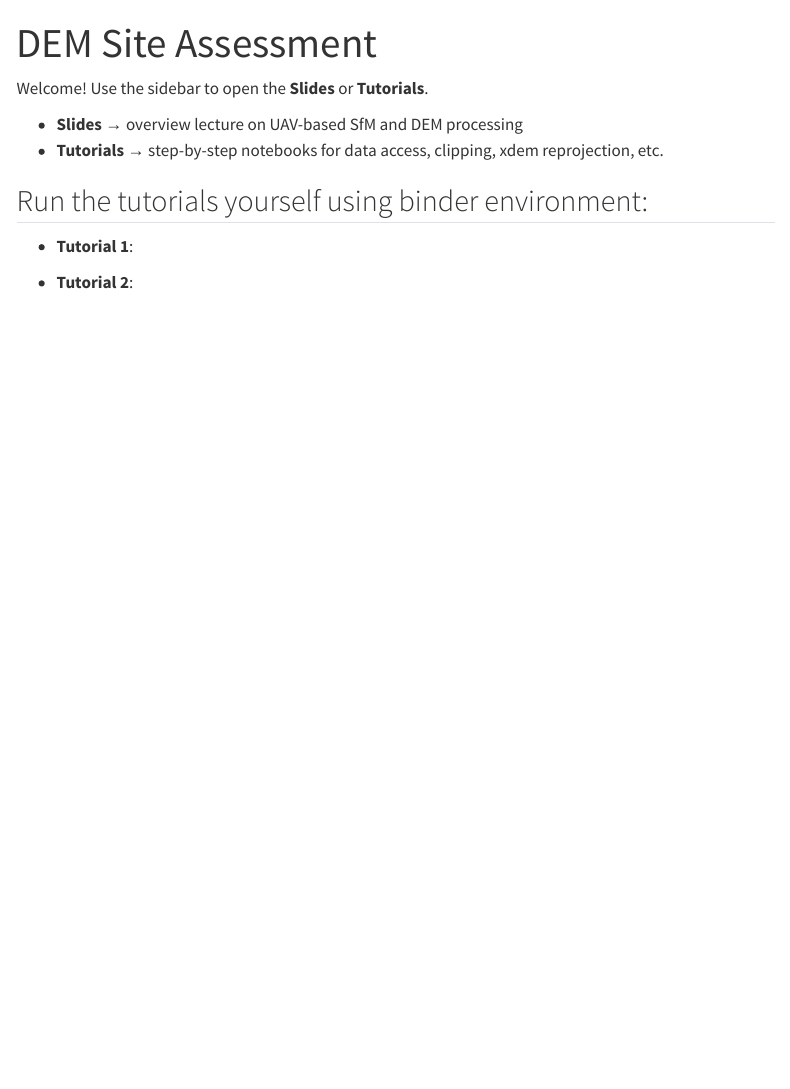
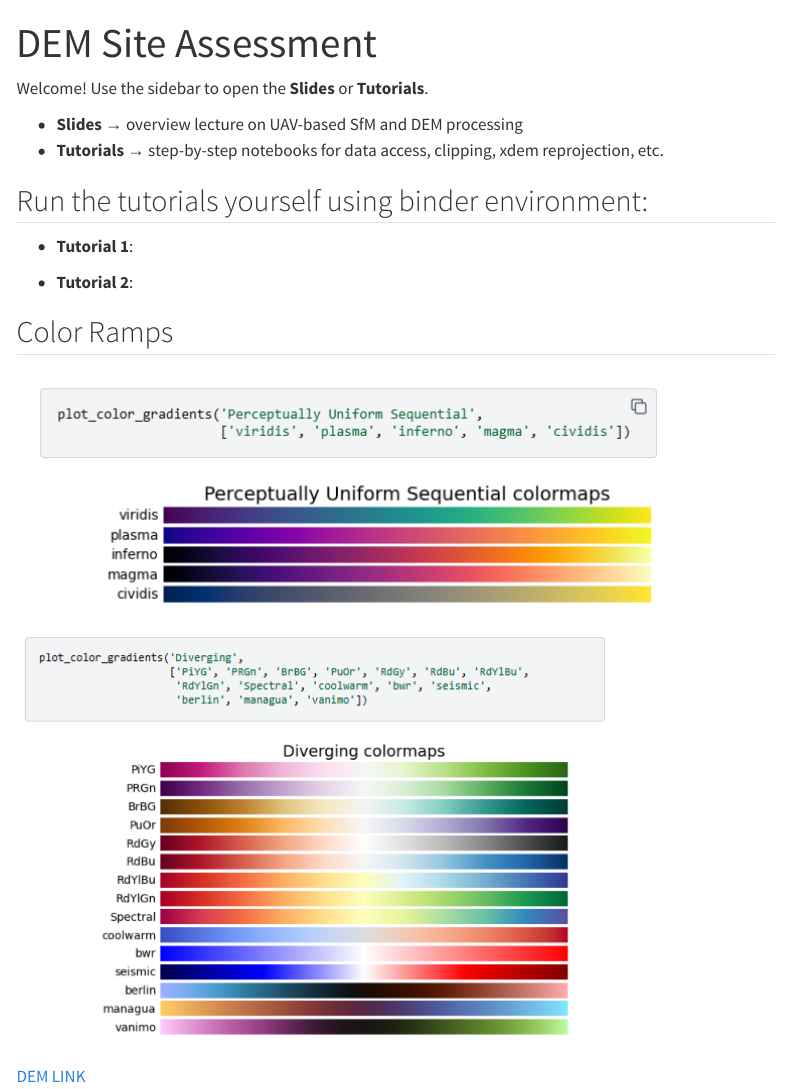
Before and after one commit to SpringerLabNAU/dem-site-assessment, a Quarto document (index.qmd): the page in a window 1100 px wide, from its top. Rendered offline with R 4.5, knitr and Pandoc in place of Quarto, with nearby package versions; menus at the side of the page are left out; badge pictures from the web are left out.

Commit message:
Update index.qmd

```diff
--- a/index.qmd
+++ b/index.qmd
@@ -13,3 +13,11 @@ Welcome! Use the sidebar to open the **Slides** or **Tutorials**.
 - **Tutorial 1**: [![Binder](https://mybinder.org/badge_logo.svg)](https://mybinder.org/v2/gh/SpringerLabNAU/dem-site-assessment/HEAD?urlpath=%2Fdoc%2Ftree%2FTutorial1.ipynb)
 
 - **Tutorial 2**: [![Binder](https://mybinder.org/badge_logo.svg)](https://mybinder.org/v2/gh/SpringerLabNAU/dem-site-assessment/HEAD?urlpath=%2Fdoc%2Ftree%2FTutorial2.ipynb)
+
+## Color Ramps
+
+![](Screenshot%202025-09-15%20140535.png)
+![](Screenshot%202025-09-15%20140615.png)
+
+
+[DEM LINK](https://prd-tnm.s3.amazonaws.com/StagedProducts/Elevation/13/TIFF/historical/n35w111/USGS_13_n35w111_20210301.tif)
```
